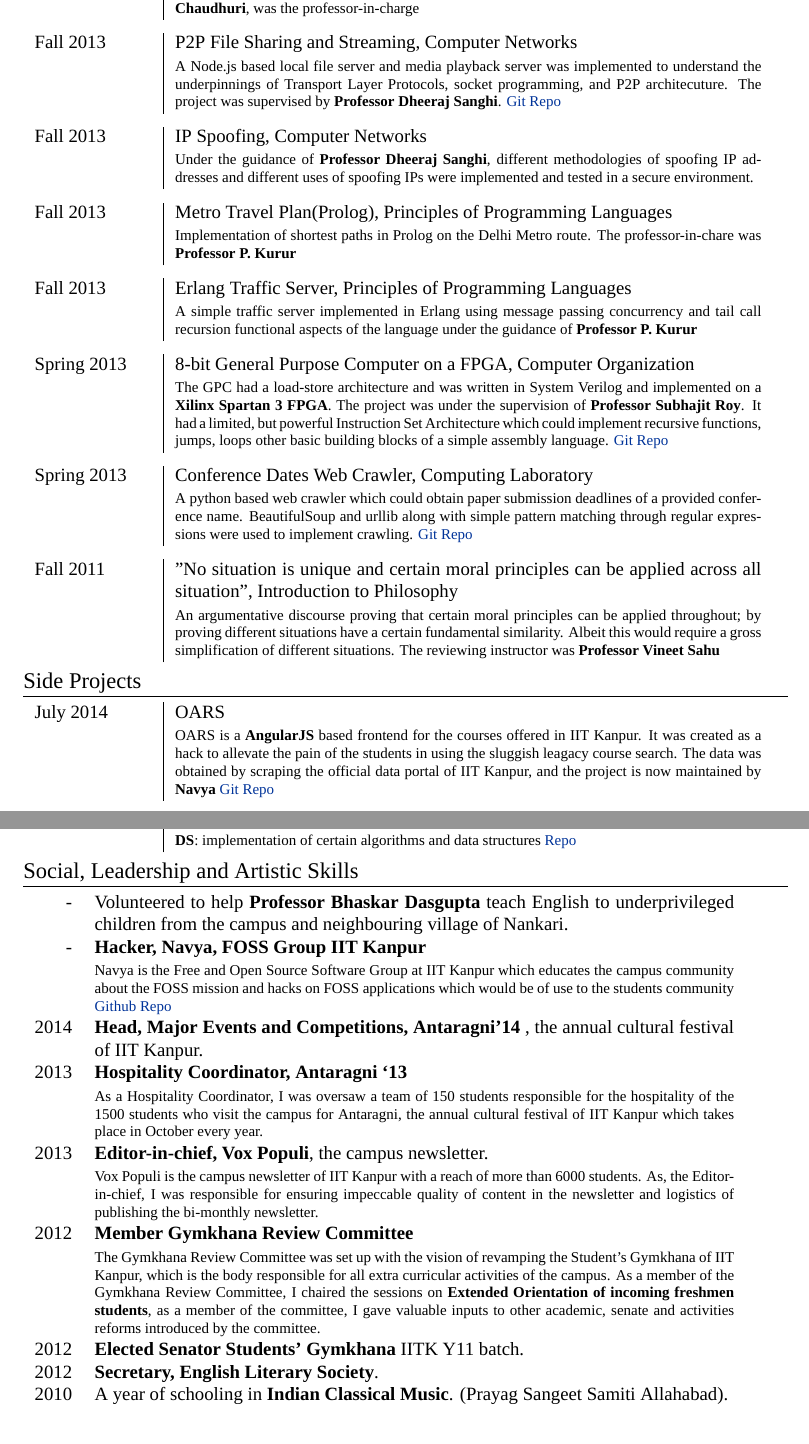
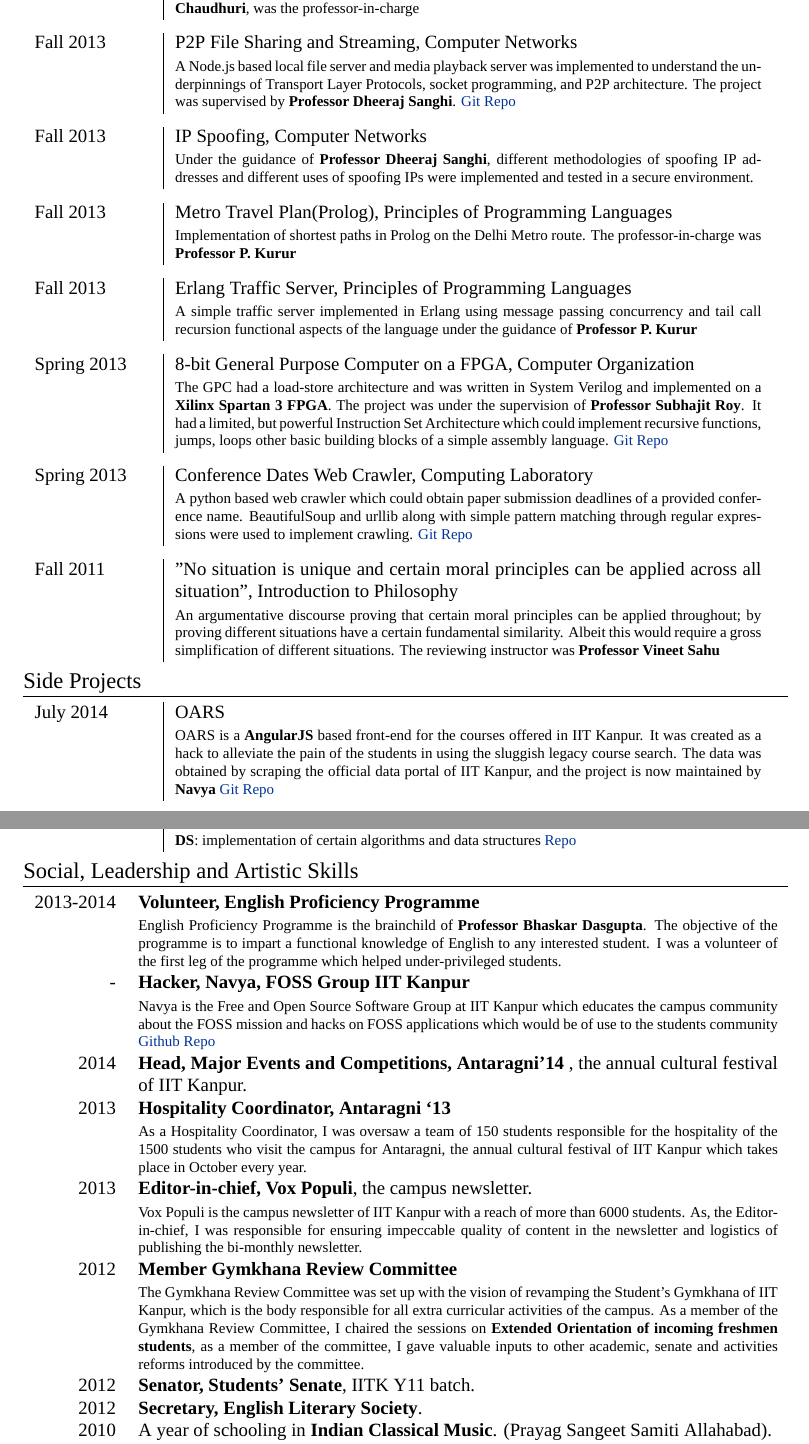
Before and after one commit to srijanshetty/cv, a LaTeX CV (cv.tex): two parts of pages 2 and 3 of 3 before the commit and two parts of pages 2 and 3 of 4 after it, joined at a grey line, cut so that both start at the same text, the shorter picture padded with empty space. Compiled offline with XeLaTeX; a missing font is replaced by an installed copy or a similar font; an older LaTeX class or package is replaced by its successor.

Commit message:
English Proficiency Programme

```diff
--- a/cv.tex
+++ b/cv.tex
@@ -201,7 +201,7 @@ Programming Languages, Distibuted Systems, Systems and Security, Web-Dev, NLP
     \textsc{Fall 2013} & P2P File Sharing and Streaming, \textsc{Computer Networks} \\
                        & \footnotesize{A Node.js based local file server and media playback server was implemented
                           to understand the underpinnings of Transport Layer Protocols, socket programming,
-                          and P2P architecuture.  The project was supervised by \textbf{Professor Dheeraj Sanghi}.
+                          and P2P architecture.  The project was supervised by \textbf{Professor Dheeraj Sanghi}.
                           \href{https://github.com/srijanshetty/nodesock} {Git Repo}}\\
 \end{tabular}
 
@@ -215,7 +215,7 @@ Programming Languages, Distibuted Systems, Systems and Security, Web-Dev, NLP
 \begin{tabular}{p{2.2cm}|p{11cm}}
     \textsc{Fall 2013} & Metro Travel Plan(Prolog), \textsc{Principles of Programming Languages} \\
                        & \footnotesize{Implementation of shortest paths in Prolog on the Delhi Metro route.
-                          The professor-in-chare was \textbf{Professor P. Kurur}}\\
+                          The professor-in-charge was \textbf{Professor P. Kurur}}\\
 \end{tabular}
 
 \begin{tabular}{p{2.2cm}|p{11cm}}
@@ -259,10 +259,10 @@ Programming Languages, Distibuted Systems, Systems and Security, Web-Dev, NLP
 
 \begin{tabular}{p{2.2cm}|p{11cm}}
     \textsc{July 2014} & OARS\\
-                       & \footnotesize{OARS is a \textbf{AngularJS} based frontend for the
+                       & \footnotesize{OARS is a \textbf{AngularJS} based front-end for the
                           courses offered in IIT Kanpur. It was created as a
-                          hack to allevate the pain of the students in using the
-                          sluggish leagacy course search. The data was obtained by
+                          hack to alleviate the pain of the students in using the
+                          sluggish legacy course search. The data was obtained by
                           scraping the official data portal of IIT Kanpur, and the
                           project is now maintained by \textbf{Navya}
                           \href{https://github.com/navya/oars} {Git Repo} }\\
@@ -336,31 +336,43 @@ Programming Languages, Distibuted Systems, Systems and Security, Web-Dev, NLP
 \section {Social, Leadership and Artistic Skills}
 \begin{tabular}{rp{12cm}}
 
-    -    & Volunteered to help \textbf{Professor Bhaskar Dasgupta} teach English to underprivileged children from the campus
-           and neighbouring village of Nankari.\\
+    2013-2014    & \textbf{Volunteer, English Proficiency Programme}\\
+                 & \footnotesize{English Proficiency Programme is the brainchild
+                    of \textbf{Professor Bhaskar Dasgupta}. The objective of the
+                    programme is to impart a functional knowledge of English to
+                    any interested student. I was a volunteer of the first leg
+                    of the programme which helped under-privileged students.}\\
+
     -    & \textbf{Hacker, Navya, FOSS Group IIT Kanpur}\\
          & \footnotesize{Navya is the Free and Open Source Software Group at IIT
            Kanpur which educates the campus community about the FOSS mission and
            hacks on FOSS applications which would be of use to the students
            community \href{https://github.com/navya} {Github Repo}} \\
+
     2014 & \textbf{Head, Major Events and Competitions, Antaragni'14} , the annual cultural festival of
     IIT Kanpur. \\
+
     2013 & \textbf{Hospitality Coordinator, Antaragni ‘13}\\
          & \footnotesize{As a Hospitality Coordinator, I was oversaw a team of 150 students responsible for
             the hospitality of the 1500 students who visit the campus for Antaragni, the annual cultural festival
             of IIT Kanpur which takes place in October every year.}\\
+
     2013 & \textbf{Editor-in-chief, Vox Populi}, the campus newsletter. \\
          & \footnotesize{Vox Populi is the campus newsletter of IIT Kanpur with a reach of more than 6000 students.
             As, the Editor-in-chief, I was responsible for ensuring impeccable quality of content in the newsletter and
             logistics of publishing the bi-monthly newsletter.}\\
+
     2012 & \textbf{Member Gymkhana Review Committee}\\
          & \footnotesize{The Gymkhana Review Committee was set up with the vision of revamping the Student's Gymkhana
             of IIT Kanpur, which is the body responsible for all extra curricular activities of the campus. As a
             member of the Gymkhana Review Committee, I chaired the sessions on \textbf{Extended Orientation of
             incoming freshmen students}, as a member of the committee, I gave valuable inputs to other academic,
             senate and activities reforms introduced by the committee.}\\
-    2012 & \textbf{Elected Senator Students' Gymkhana} IITK Y11 batch. \\
+
+    2012 & \textbf{Senator, Students' Senate}, IITK Y11 batch. \\
+
     2012 & \textbf{Secretary, English Literary Society}. \\
+
     2010 & A year of schooling in \textbf{Indian Classical Music}. (Prayag Sangeet Samiti Allahabad). \\
     -   & Active blogger at \href{srijanshetty.quora.com} {srijanshetty.quora.com} \\
 
```
Also changed, not shown: cv.tex (2 more changed lines).
